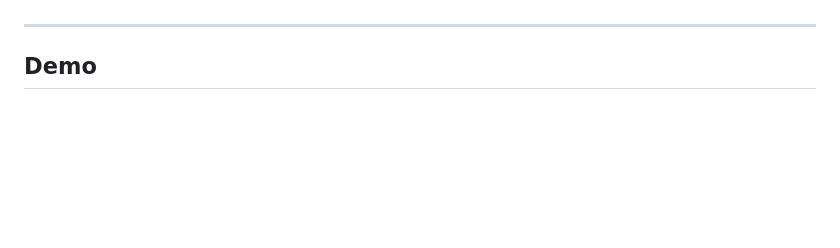
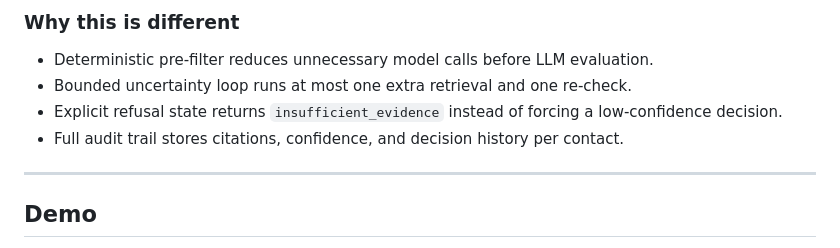
Before and after one commit to hxrish04/Evident, a Markdown page: README.md, the part around one of its changes. GitHub-like rendering; blank space fills up the shorter version.

```diff
--- a/README.md
+++ b/README.md
@@ -10,3 +43,9 @@ Live demo: on-demand AWS ECS deployment
+### Why this is different
+
+- Deterministic pre-filter reduces unnecessary model calls before LLM evaluation.
+- Bounded uncertainty loop runs at most one extra retrieval and one re-check.
+- Explicit refusal state returns `insufficient_evidence` instead of forcing a low-confidence decision.
+- Full audit trail stores citations, confidence, and decision history per contact.
 
 ---
 
```
Also changed, not shown: other parts of README.md (+33 -0 lines).
